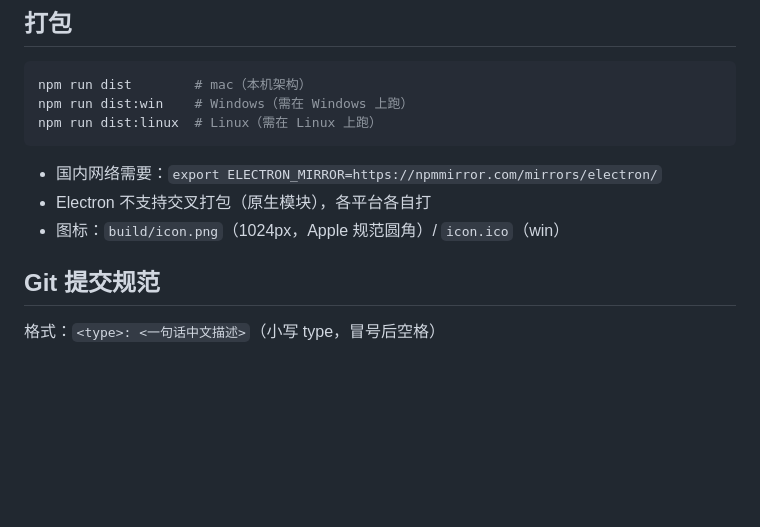
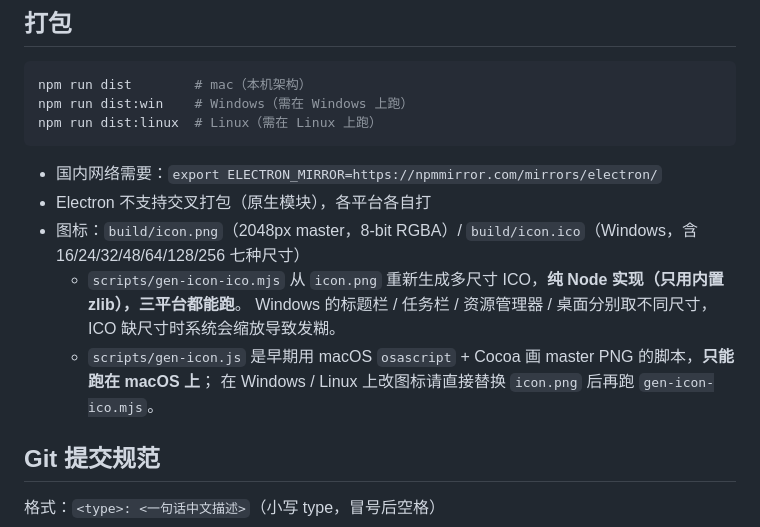
Before and after one commit to cnwutianhao/omni-down, a Markdown page: AGENTS.md, the part around the change. Drawn GitHub-style; blank space fills up the shorter version.

```diff
--- a/AGENTS.md
+++ b/AGENTS.md
@@ -106,7 +106,11 @@ npm run dist:linux  # Linux（需在 Linux 上跑）
 
 - 国内网络需要：`export ELECTRON_MIRROR=https://npmmirror.com/mirrors/electron/`
 - Electron 不支持交叉打包（原生模块），各平台各自打
-- 图标：`build/icon.png`（1024px，Apple 规范圆角）/ `icon.ico`（win）
+- 图标：`build/icon.png`（2048px master，8-bit RGBA）/ `build/icon.ico`（Windows，含 16/24/32/48/64/128/256 七种尺寸）
+  - `scripts/gen-icon-ico.mjs` 从 `icon.png` 重新生成多尺寸 ICO，**纯 Node 实现（只用内置 zlib），三平台都能跑**。
+    Windows 的标题栏 / 任务栏 / 资源管理器 / 桌面分别取不同尺寸，ICO 缺尺寸时系统会缩放导致发糊。
+  - `scripts/gen-icon.js` 是早期用 macOS `osascript` + Cocoa 画 master PNG 的脚本，**只能跑在 macOS 上**；
+    在 Windows / Linux 上改图标请直接替换 `icon.png` 后再跑 `gen-icon-ico.mjs`。
 
 ## Git 提交规范
 
```
Also changed, not shown: README.md (+14 -1 lines).
